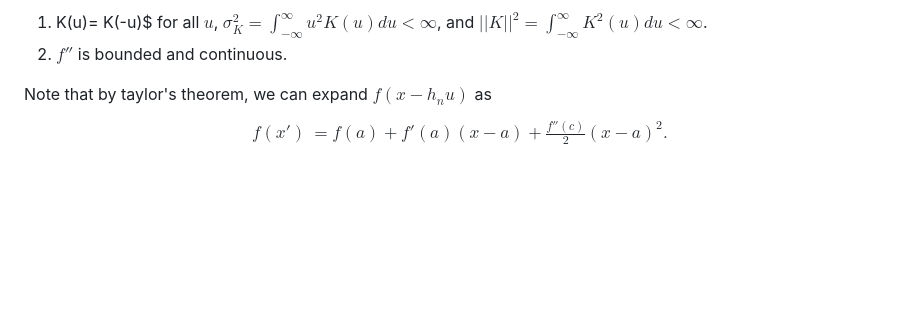
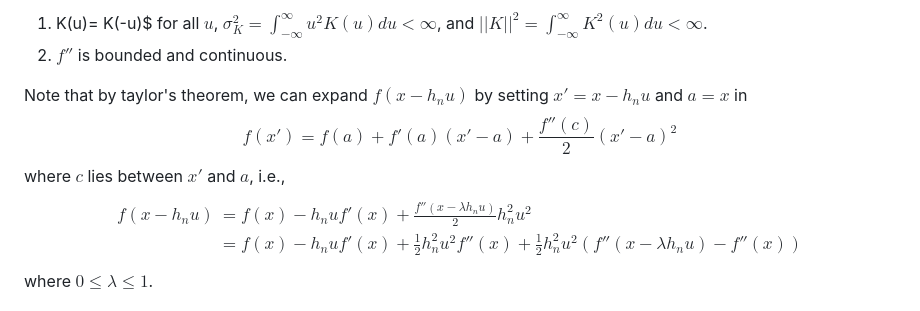
Before and after one commit to Jazzifyyy/Mycelium, a Markdown page: density estimation.md, the part around the change. Drawn GitHub-style; blank space fills up the shorter version.

Commit message:
vault backup: 2026-03-05 23:03:46

```diff
--- a/density estimation.md
+++ b/density estimation.md
@@ -79,7 +79,11 @@ We make the following assumptions:
 1. K(u)= K(-u)$ for all $u$, $\sigma^2_{K} = \int_{-\infty}^\infty u^2K(u)du < \infty$, and $\lvert \lvert K \rvert  \rvert^2 = \int_{-\infty}^\infty K^2(u)du < \infty$.
 2. $f''$ is bounded and continuous.
 
-Note that by taylor's theorem, we can expand $f(x - h_{n}u)$ as
+Note that by taylor's theorem, we can expand $f(x - h_{n}u)$ by setting $x'=x-h_{n}u$ and $a=x$ in
+$$f(x') = f(a) + f'(a)(x'-a) + \frac{f''(c)}{2}(x'-a)^2$$
+where $c$ lies between $x'$ and $a$, i.e.,
 $$\begin{align}
-f(x') &= f(a) + f'(a)(x-a) + \frac{f''(c)}{2}(x-a)^2.
+f(x - h_{n}u) &= f(x) -h_{n}u f'(x) + \frac{f''(x - \lambda h_{n}u)}{2}h_{n}^2u^2 \\
+&= f(x) - h_{n}uf'(x) + \frac{1}{2}h_{n}^2u^2f''(x) + \frac{1}{2}h_{n}^2u^2(f''(x - \lambda h_{n}u) - f''(x))
 \end{align}$$
+where $0 \leq \lambda \leq 1$.
```
